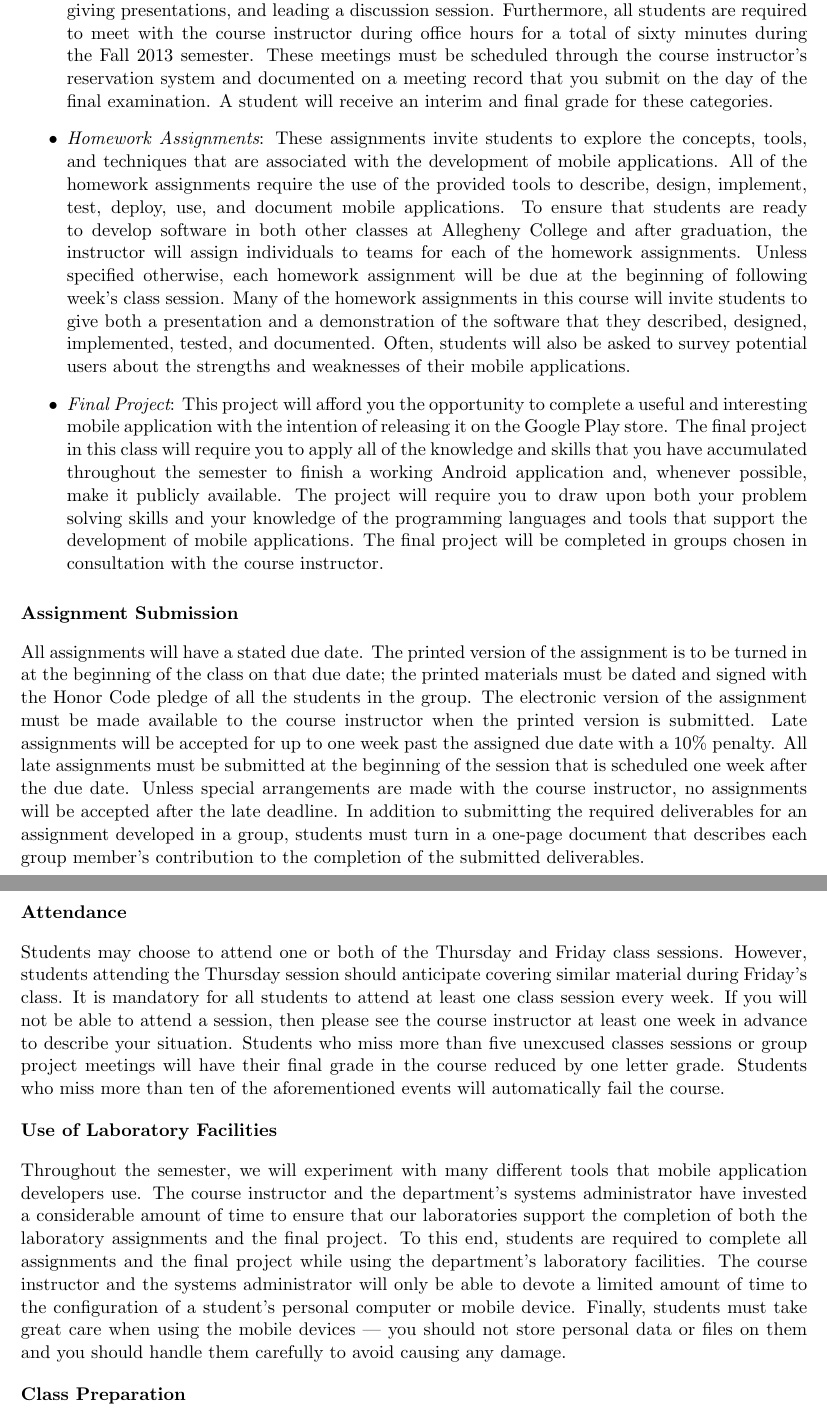
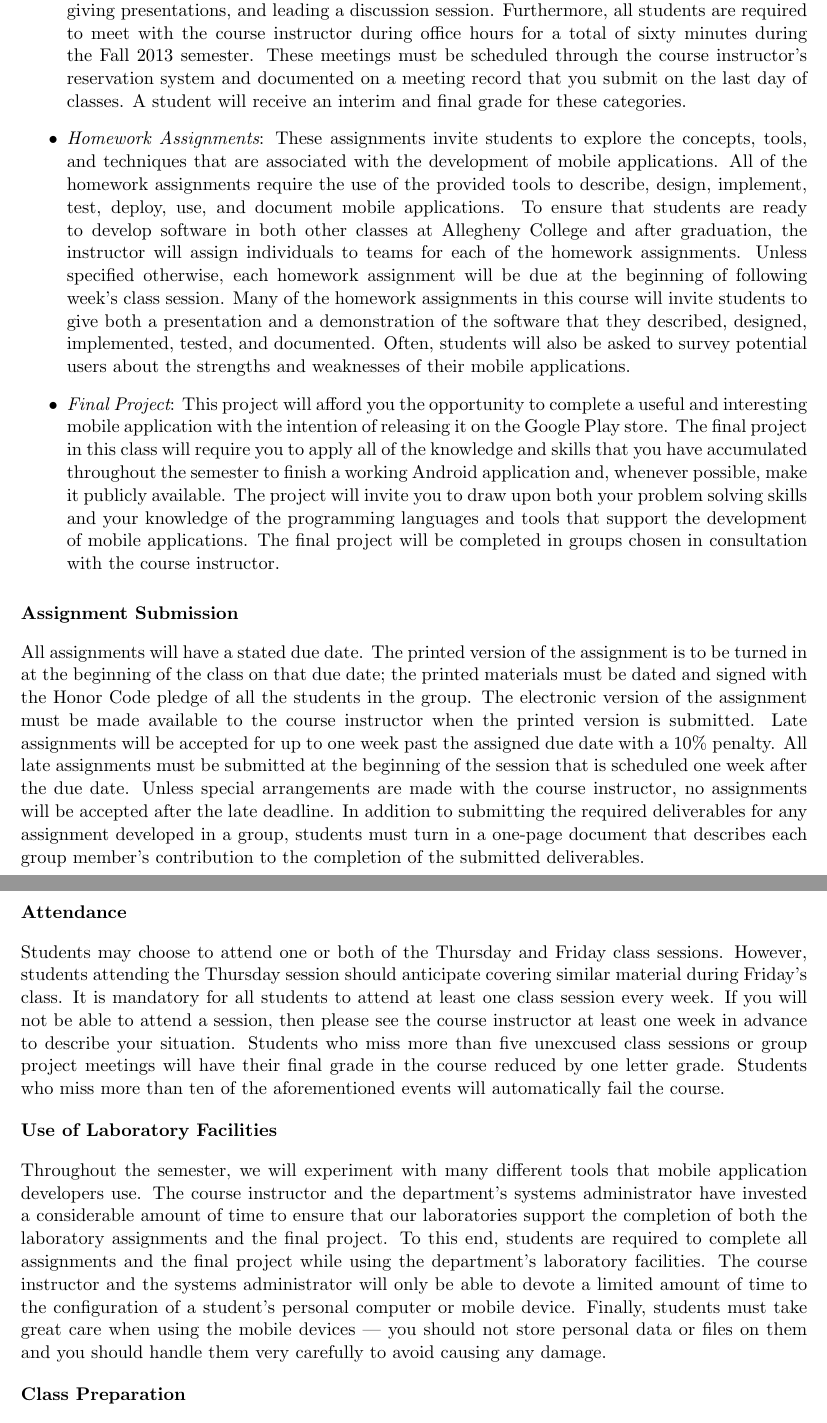
Before and after one commit to gkapfham/cs591F2013, a LaTeX document (syllabus/cs591F2013-syllabus.tex): two parts of pages 3 and 4 of 5, joined at a grey line, cut so that both start at the same text. Compiled offline with pdfLaTeX; a LaTeX package or settings file that is missing is left out.

Commit message:
Additional small changes to the syllabus. Fixed mistakes, tightened sentences.

```diff
--- a/syllabus/cs591F2013-syllabus.tex
+++ b/syllabus/cs591F2013-syllabus.tex
@@ -124,8 +124,8 @@ These grading categories have the following definitions:
 		reading assignments, asking constructive questions of your group members, giving presentations, and leading a
 		discussion session. Furthermore, all students are required to meet with the course instructor during office
 		hours for a total of sixty minutes during the Fall 2013 semester.  These meetings must be scheduled through the
-		course instructor's reservation system and documented on a meeting record that you submit on the day of the final
-		examination. A student will receive an interim and final grade for these categories.
+		course instructor's reservation system and documented on a meeting record that you submit on the last day of
+		classes. A student will receive an interim and final grade for these categories.
 
 	\item {\em Homework Assignments}: These assignments invite students to explore the concepts, tools, and techniques
 		that are associated with the development of mobile applications.  All of the homework assignments require the
@@ -141,7 +141,7 @@ These grading categories have the following definitions:
 		application with the intention of releasing it on the Google Play store.	The final project in this class will
 		require you to apply all of the knowledge and skills that you have accumulated throughout the semester
 		to finish a working Android application and, whenever possible, make it publicly available.  The project will
-		require you to draw upon both your problem solving skills and your knowledge of the programming languages and tools
+		invite you to draw upon both your problem solving skills and your knowledge of the programming languages and tools
 		that support the development of mobile applications. The final project will be completed in groups chosen in
 		consultation with the course instructor.
 
@@ -155,7 +155,7 @@ students in the group.  The electronic version of the assignment must be made av
 the printed version is submitted. Late assignments will be accepted for up to one week past the assigned due date with a
 10\% penalty. All late assignments must be submitted at the beginning of the session that is scheduled one week after
 the due date. Unless special arrangements are made with the course instructor, no assignments will be accepted after the
-late deadline. In addition to submitting the required deliverables for an assignment developed in a group, students must
+late deadline. In addition to submitting the required deliverables for any assignment developed in a group, students must
 turn in a one-page document that describes each group member's contribution to the completion of the submitted deliverables.
 
 \subsubsection*{Attendance}
@@ -163,7 +163,7 @@ turn in a one-page document that describes each group member's contribution to t
 Students may choose to attend one or both of the Thursday and Friday class sessions.  However, students attending the
 Thursday session should anticipate covering similar material during Friday's class.  It is mandatory for all students to
 attend at least one class session every week. If you will not be able to attend a session, then please see the course
-instructor at least one week in advance to describe your situation.  Students who miss more than five unexcused classes
+instructor at least one week in advance to describe your situation.  Students who miss more than five unexcused class
 sessions or group project meetings will have their final grade in the course reduced by one letter grade.  Students who
 miss more than ten of the aforementioned events will automatically fail the course.
 
@@ -175,7 +175,7 @@ our laboratories support the completion of both the laboratory assignments and t
 are required to complete all assignments and the final project while using the department's laboratory facilities. The
 course instructor and the systems administrator will only be able to devote a limited amount of time to the
 configuration of a student's personal computer or mobile device. Finally, students must take great care when using the
-mobile devices --- you should not store personal data or files on them and you should handle them carefully to avoid
+mobile devices --- you should not store personal data or files on them and you should handle them very carefully to avoid
 causing any damage.
 
 \subsubsection*{Class Preparation}
```
